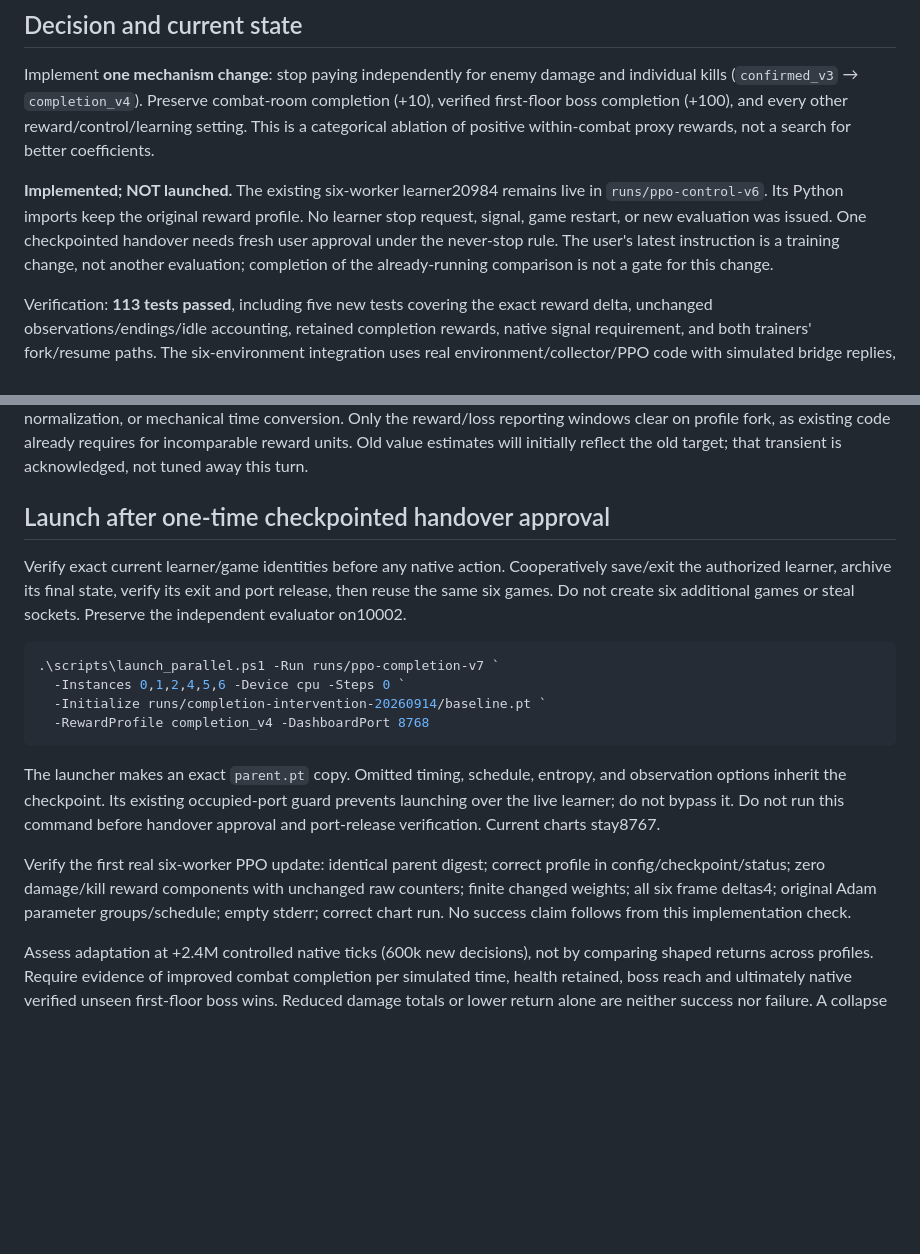
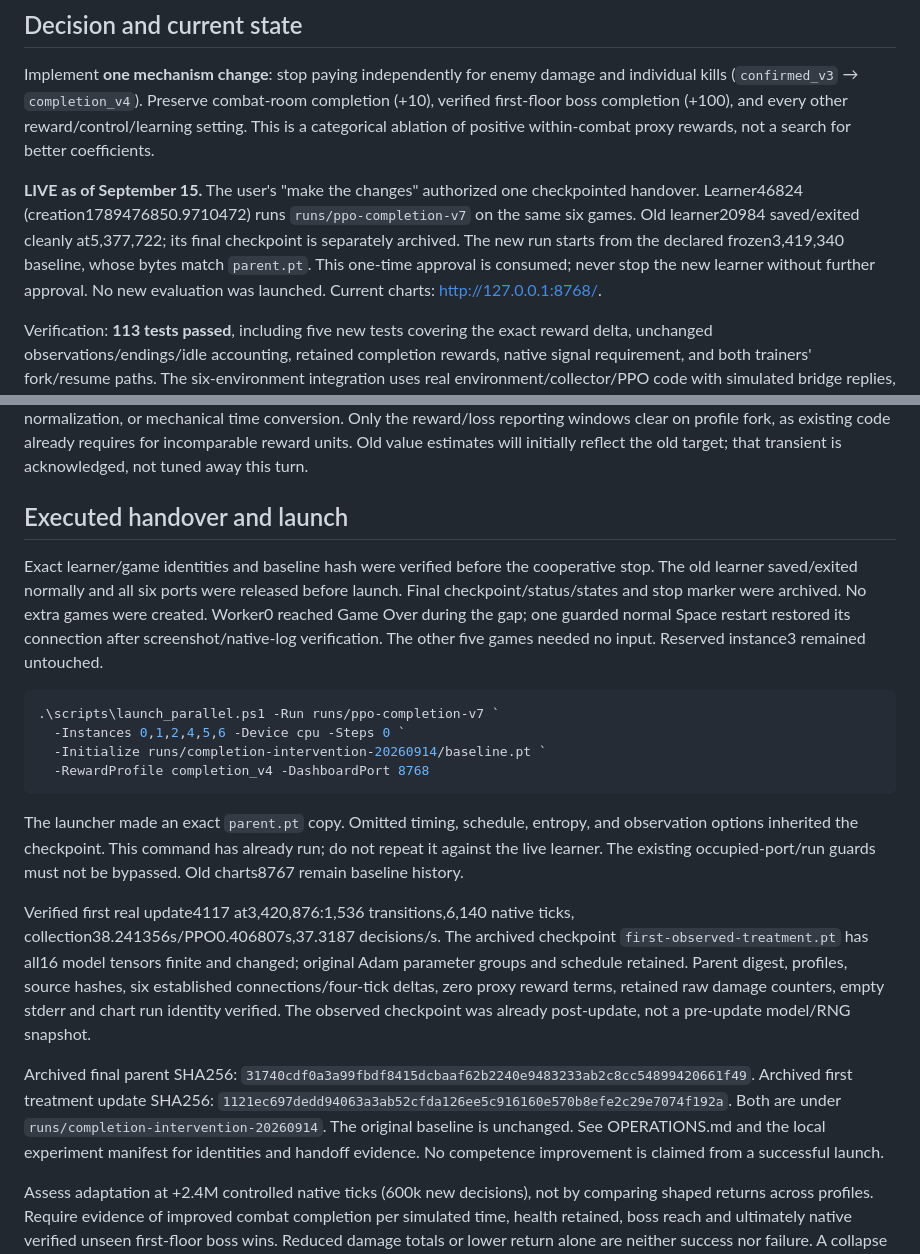
Before and after one commit to iamyanbo/Isaac-RL, a Markdown page: EXPERIMENT-COMPLETION-20260914.md, 2 parts joined by grey strips. Rendered like a GitHub page; blank space fills up the shorter version.

````diff
--- a/EXPERIMENT-COMPLETION-20260914.md
+++ b/EXPERIMENT-COMPLETION-20260914.md
@@ -8,12 +8,13 @@ completion (+10), verified first-floor boss completion (+100), and every other
 reward/control/learning setting. This is a categorical ablation of positive
 within-combat proxy rewards, not a search for better coefficients.
 
-**Implemented; NOT launched.** The existing six-worker learner20984 remains live
-in `runs/ppo-control-v6`. Its Python imports keep the original reward profile.
-No learner stop request, signal, game restart, or new evaluation was issued.
-One checkpointed handover needs fresh user approval under the never-stop rule.
-The user's latest instruction is a training change, not another evaluation;
-completion of the already-running comparison is not a gate for this change.
+**LIVE as of September 15.** The user's "make the changes" authorized one
+checkpointed handover. Learner46824 (creation1789476850.9710472) runs
+`runs/ppo-completion-v7` on the same six games. Old learner20984 saved/exited
+cleanly at5,377,722; its final checkpoint is separately archived. The new run
+starts from the declared frozen3,419,340 baseline, whose bytes match `parent.pt`.
+This one-time approval is consumed; never stop the new learner without further
+approval. No new evaluation was launched. Current charts: http://127.0.0.1:8768/.
 
 Verification: **113 tests passed**, including five new tests covering the exact
 reward delta, unchanged observations/endings/idle accounting, retained completion
@@ -92,12 +93,14 @@ Only the reward/loss reporting windows clear on profile fork, as existing code
 already requires for incomparable reward units. Old value estimates will initially
 reflect the old target; that transient is acknowledged, not tuned away this turn.
 
-## Launch after one-time checkpointed handover approval
+## Executed handover and launch
 
-Verify exact current learner/game identities before any native action. Cooperatively
-save/exit the authorized learner, archive its final state, verify its exit and
-port release, then reuse the same six games. Do not create six additional games
-or steal sockets. Preserve the independent evaluator on10002.
+Exact learner/game identities and baseline hash were verified before the cooperative
+stop. The old learner saved/exited normally and all six ports were released before
+launch. Final checkpoint/status/states and stop marker were archived. No extra
+games were created. Worker0 reached Game Over during the gap; one guarded normal
+Space restart restored its connection after screenshot/native-log verification.
+The other five games needed no input. Reserved instance3 remained untouched.
 
 ```powershell
 .\scripts\launch_parallel.ps1 -Run runs/ppo-completion-v7 `
@@ -106,16 +109,26 @@ or steal sockets. Preserve the independent evaluator on10002.
   -RewardProfile completion_v4 -DashboardPort 8768
 ```
 
-The launcher makes an exact `parent.pt` copy. Omitted timing, schedule, entropy,
-and observation options inherit the checkpoint. Its existing occupied-port guard
-prevents launching over the live learner; do not bypass it. Do not run this command
-before handover approval and port-release verification. Current charts stay8767.
+The launcher made an exact `parent.pt` copy. Omitted timing, schedule, entropy,
+and observation options inherited the checkpoint. This command has already run;
+do not repeat it against the live learner. The existing occupied-port/run guards
+must not be bypassed. Old charts8767 remain baseline history.
 
-Verify the first real six-worker PPO update: identical parent digest; correct
-profile in config/checkpoint/status; zero damage/kill reward components with
-unchanged raw counters; finite changed weights; all six frame deltas4; original
-Adam parameter groups/schedule; empty stderr; correct chart run. No success claim
-follows from this implementation check.
+Verified first real update4117 at3,420,876:1,536 transitions,6,140 native ticks,
+collection38.241356s/PPO0.406807s,37.3187 decisions/s. The archived checkpoint
+`first-observed-treatment.pt` has all16 model tensors finite and changed; original
+Adam parameter groups and schedule retained. Parent digest, profiles, source hashes,
+six established connections/four-tick deltas, zero proxy reward terms, retained
+raw damage counters, empty stderr and chart run identity verified. The observed
+checkpoint was already post-update, not a pre-update model/RNG snapshot.
+
+Archived final parent SHA256:
+`31740cdf0a3a99fbdf8415dcbaaf62b2240e9483233ab2c8cc54899420661f49`.
+Archived first treatment update SHA256:
+`1121ec697dedd94063a3ab52cfda126ee5c916160e570b8efe2c29e7074f192a`.
+Both are under `runs/completion-intervention-20260914`. The original baseline is
+unchanged. See OPERATIONS.md and the local experiment manifest for identities and
+handoff evidence. No competence improvement is claimed from a successful launch.
 
 Assess adaptation at +2.4M controlled native ticks (600k new decisions), not by
 comparing shaped returns across profiles. Require evidence of improved combat
````
Also changed, not shown: OPERATIONS.md (+65 -0 lines), README.md (+15 -8 lines).
